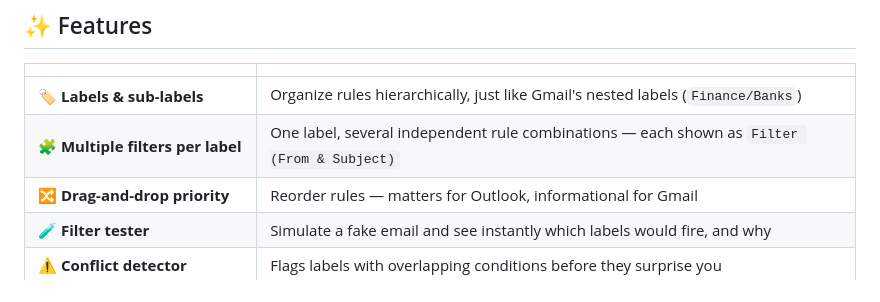
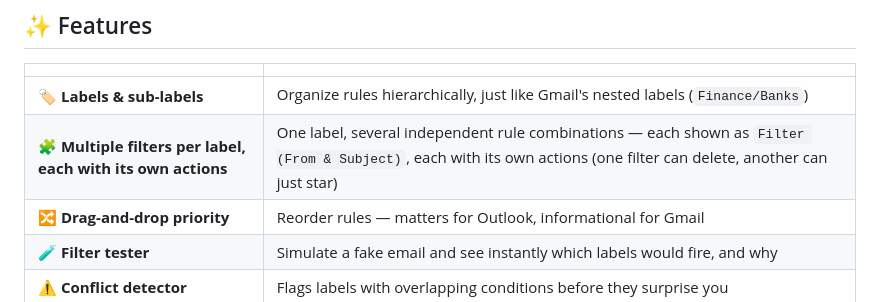
Before and after one commit to mohamedhamdynour/Siftbox, a Markdown page: README.md, the part around one of its changes. Drawn GitHub-style.

```diff
--- a/README.md
+++ b/README.md
@@ -38,7 +38,7 @@ Everything runs entirely in your browser. There's no backend, no analytics, no a
 | | |
 |---|---|
 | 🏷️ **Labels & sub-labels** | Organize rules hierarchically, just like Gmail's nested labels (`Finance/Banks`) |
-| 🧩 **Multiple filters per label** | One label, several independent rule combinations — each shown as `Filter (From & Subject)` |
+| 🧩 **Multiple filters per label, each with its own actions** | One label, several independent rule combinations — each shown as `Filter (From & Subject)`, each with its own actions (one filter can delete, another can just star) |
 | 🔀 **Drag-and-drop priority** | Reorder rules — matters for Outlook, informational for Gmail |
 | 🧪 **Filter tester** | Simulate a fake email and see instantly which labels would fire, and why |
 | ⚠️ **Conflict detector** | Flags labels with overlapping conditions before they surprise you |
```
Also changed, not shown: other parts of README.md (+1 -0 lines).
